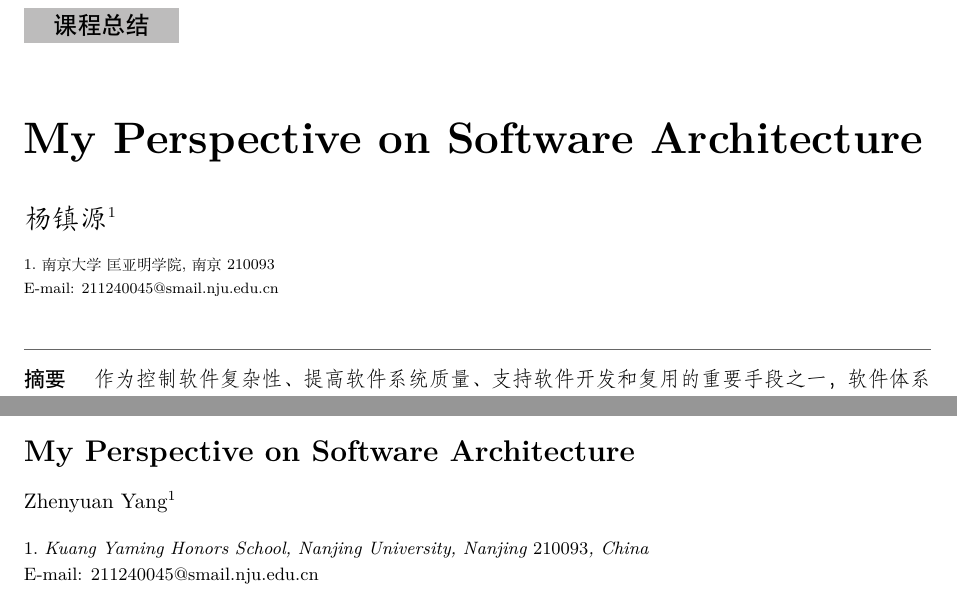
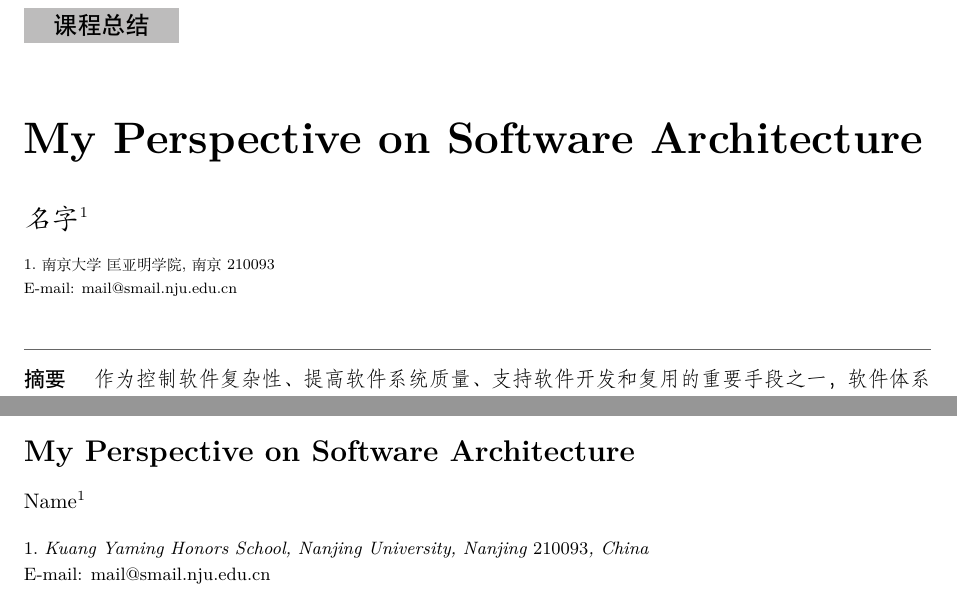
Before and after one commit to yangzy0723/SoftwareArchitecture, a LaTeX document (course summary/My Perspective on Software Architecture.tex): two parts of pages 1 and 8 of 8, joined at a grey line, cut so that both start at the same text. Compiled offline with XeLaTeX.

Commit message:
remove personal information

```diff
--- a/course summary/My Perspective on Software Architecture.tex
+++ b/course summary/My Perspective on Software Architecture.tex
@@ -32,7 +32,7 @@
 
 \entitle{My Perspective on Software Architecture}{Title for citation}
 
-\author[1]{杨镇源}{Zhenyuan Yang}{211240045@smail.nju.edu.cn}
+\author[1]{名字}{Name}{mail@smail.nju.edu.cn}
 
 \address[1]{南京大学\ 匡亚明学院, 南京 210093}{Kuang Yaming Honors School, Nanjing University, Nanjing {\rm 210093}, China}
 
```
